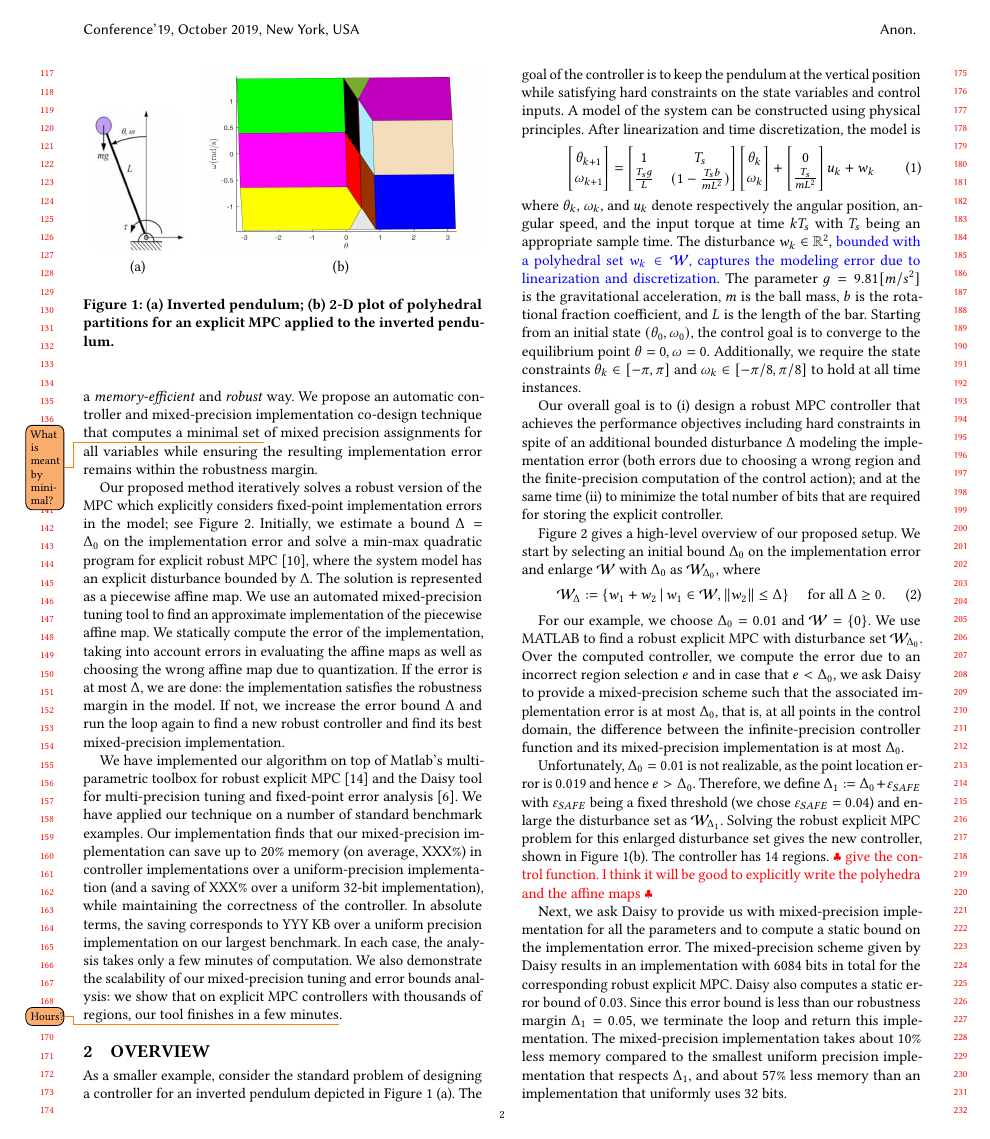
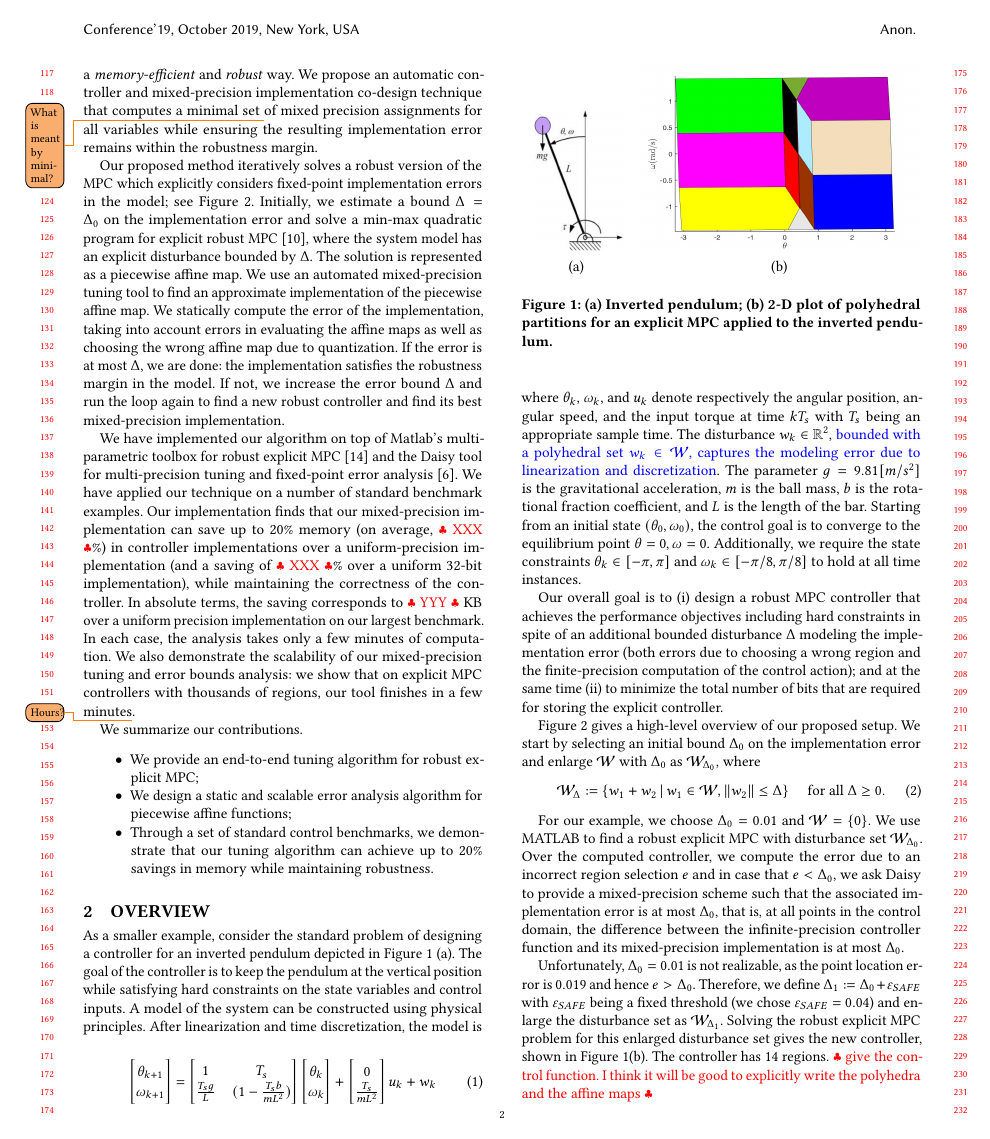
Before and after one commit to msalamati/rmpc-daisy, a LaTeX paper (emsoft-2019/main.tex, which reads emsoft-2019/intro.tex): page 2 of 10. Compiled offline with pdfLaTeX.

Commit message:
Small change to intro (list of contributions) and added a paper in related work

```diff
--- a/emsoft-2019/intro.tex
+++ b/emsoft-2019/intro.tex
@@ -68,10 +68,18 @@ We have implemented our algorithm on top of Matlab's multi-parametric toolbox
 for robust explicit MPC~\cite{matlabMPT}
 and the Daisy tool for multi-precision tuning and fixed-point error analysis \cite{Daisy}.
 We have applied our technique on a number of standard benchmark examples.
-Our implementation finds that our mixed-precision implementation can save up to 20\% memory (on average, XXX\%) in controller
-implementations over a uniform-precision implementation (and a saving of XXX\% over a uniform 32-bit implementation), while
+Our implementation finds that our mixed-precision implementation can save up to 20\% memory (on average, \RM{XXX}\%) in controller
+implementations over a uniform-precision implementation (and a saving of \RM{XXX}\% over a uniform 32-bit implementation), while
 maintaining the correctness of the controller.
-In absolute terms, the saving corresponds to YYY KB over a uniform precision implementation on our largest benchmark.
+In absolute terms, the saving corresponds to \RM{YYY} KB over a uniform precision implementation on our largest benchmark.
 In each case, the analysis takes only a few minutes of computation.
 We also demonstrate the scalability of our mixed-precision tuning and error bounds analysis:
 we show that on explicit MPC controllers with thousands of regions, our tool finishes in a few minutes\todo{Hours?}.
+
+We summarize our contributions.
+\begin{itemize}
+\item We provide an end-to-end tuning algorithm for robust explicit MPC;
+\item We design a static and scalable error analysis algorithm for piecewise affine functions;
+\item Through a set of standard control benchmarks, we demonstrate that our tuning algorithm
+can achieve up to 20\% savings in memory while maintaining robustness.
+\end{itemize}
```
Also changed, not shown: emsoft-2019/related.tex (+6 -1 lines).
